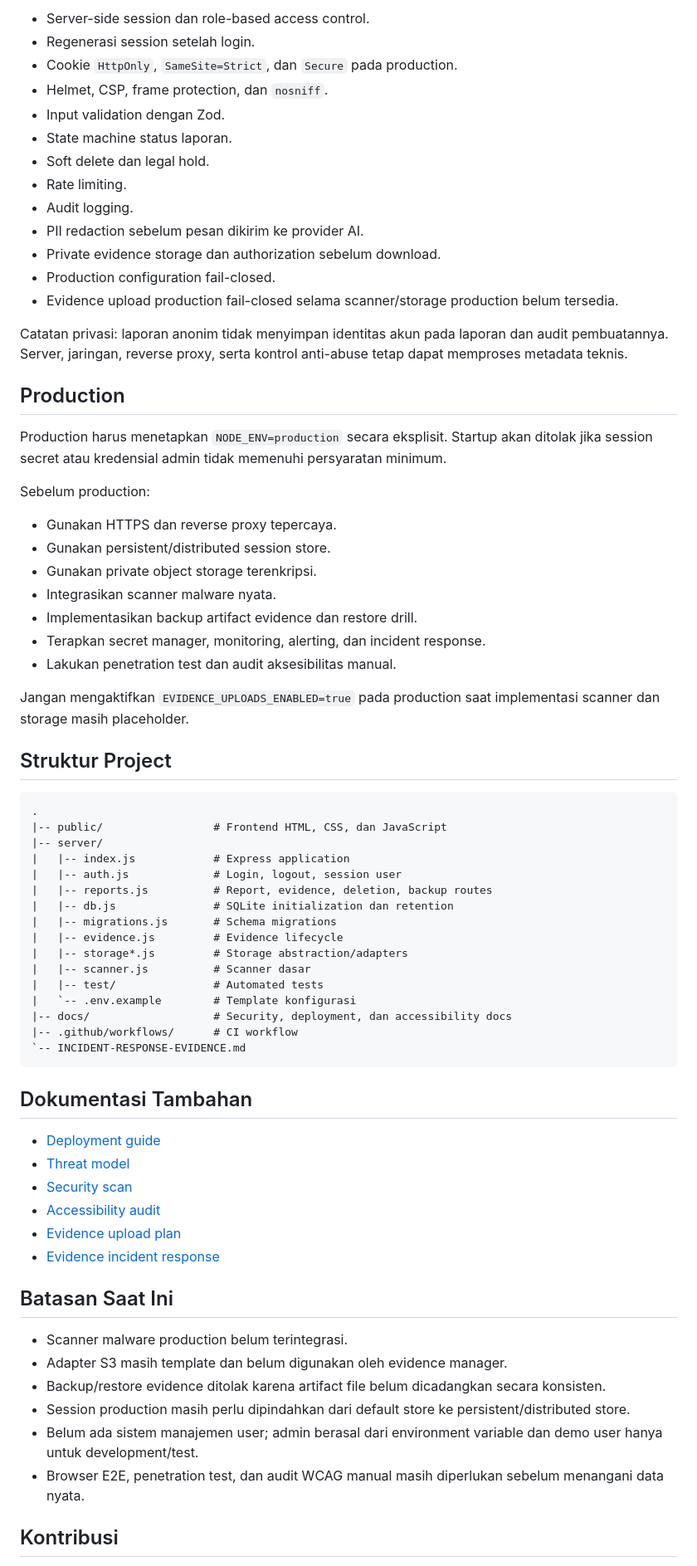
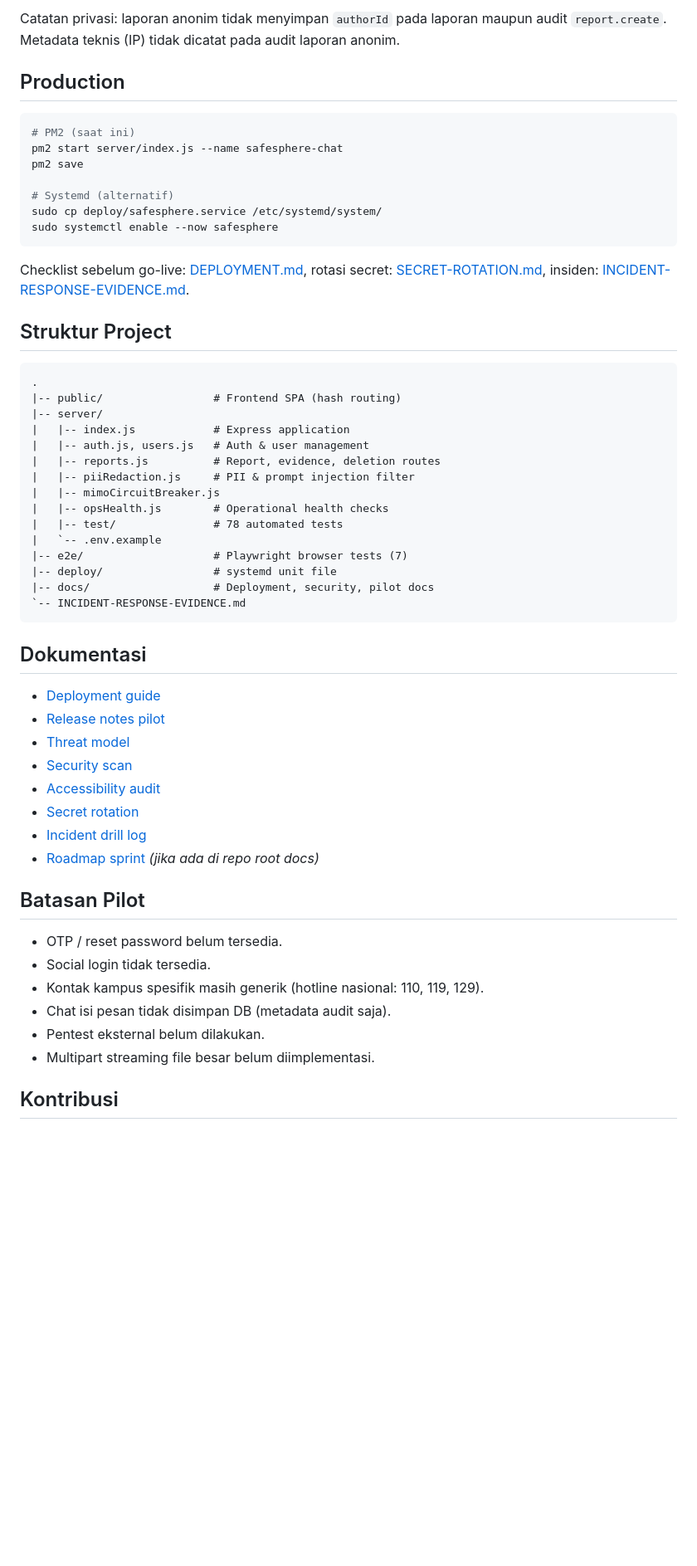
Before and after one commit to iggbudi/ppkpt, a Markdown page: README.md, the part around one of its changes. Shown at 83% size. GitHub-like rendering; blank space fills up the shorter version.

Commit message:
docs: update README for pilot release (Sprint 0-5)

````diff
--- a/README.md
+++ b/README.md
@@ -204,74 +168,59 @@ Kontrol yang sudah diterapkan:
 
-- Server-side session dan role-based access control.
-- Regenerasi session setelah login.
-- Cookie `HttpOnly`, `SameSite=Strict`, dan `Secure` pada production.
-- Helmet, CSP, frame protection, dan `nosniff`.
-- Input validation dengan Zod.
-- State machine status laporan.
-- Soft delete dan legal hold.
-- Rate limiting.
-- Audit logging.
-- PII redaction sebelum pesan dikirim ke provider AI.
-- Private evidence storage dan authorization sebelum download.
-- Production configuration fail-closed.
-- Evidence upload production fail-closed selama scanner/storage production belum tersedia.
-
-Catatan privasi: laporan anonim tidak menyimpan identitas akun pada laporan dan audit pembuatannya. Server, jaringan, reverse proxy, serta kontrol anti-abuse tetap dapat memproses metadata teknis.
+Catatan privasi: laporan anonim tidak menyimpan `authorId` pada laporan maupun audit `report.create`. Metadata teknis (IP) tidak dicatat pada audit laporan anonim.
 
 ## Production
 
-Production harus menetapkan `NODE_ENV=production` secara eksplisit. Startup akan ditolak jika session secret atau kredensial admin tidak memenuhi persyaratan minimum.
+```bash
+# PM2 (saat ini)
+pm2 start server/index.js --name safesphere-chat
+pm2 save
 
-Sebelum production:
+# Systemd (alternatif)
+sudo cp deploy/safesphere.service /etc/systemd/system/
+sudo systemctl enable --now safesphere
+```
 
-- Gunakan HTTPS dan reverse proxy tepercaya.
-- Gunakan persistent/distributed session store.
-- Gunakan private object storage terenkripsi.
-- Integrasikan scanner malware nyata.
-- Implementasikan backup artifact evidence dan restore drill.
-- Terapkan secret manager, monitoring, alerting, dan incident response.
-- Lakukan penetration test dan audit aksesibilitas manual.
-
-Jangan mengaktifkan `EVIDENCE_UPLOADS_ENABLED=true` pada production saat implementasi scanner dan storage masih placeholder.
+Checklist sebelum go-live: [DEPLOYMENT.md](docs/DEPLOYMENT.md), rotasi secret: [SECRET-ROTATION.md](docs/SECRET-ROTATION.md), insiden: [INCIDENT-RESPONSE-EVIDENCE.md](INCIDENT-RESPONSE-EVIDENCE.md).
 
 ## Struktur Project
 
 ```text
 .
-|-- public/                 # Frontend HTML, CSS, dan JavaScript
+|-- public/                 # Frontend SPA (hash routing)
 |-- server/
 |   |-- index.js            # Express application
-|   |-- auth.js             # Login, logout, session user
-|   |-- reports.js          # Report, evidence, deletion, backup routes
-|   |-- db.js               # SQLite initialization dan retention
-|   |-- migrations.js       # Schema migrations
-|   |-- evidence.js         # Evidence lifecycle
-|   |-- storage*.js         # Storage abstraction/adapters
-|   |-- scanner.js          # Scanner dasar
-|   |-- test/               # Automated tests
-|   `-- .env.example        # Template konfigurasi
-|-- docs/                   # Security, deployment, dan accessibility docs
-|-- .github/workflows/      # CI workflow
+|   |-- auth.js, users.js   # Auth & user management
+|   |-- reports.js          # Report, evidence, deletion routes
+|   |-- piiRedaction.js     # PII & prompt injection filter
+|   |-- mimoCircuitBreaker.js
+|   |-- opsHealth.js        # Operational health checks
+|   |-- test/               # 78 automated tests
+|   `-- .env.example
+|-- e2e/                    # Playwright browser tests (7)
+|-- deploy/                 # systemd unit file
+|-- docs/                   # Deployment, security, pilot docs
 `-- INCIDENT-RESPONSE-EVIDENCE.md
 ```
 
-## Dokumentasi Tambahan
+## Dokumentasi
 
 - [Deployment guide](docs/DEPLOYMENT.md)
+- [Release notes pilot](docs/RELEASE-NOTES-PILOT.md)
 - [Threat model](docs/THREAT-MODEL.md)
 - [Security scan](docs/SECURITY-SCAN.md)
 - [Accessibility audit](docs/ACCESSIBILITY-AUDIT.md)
-- [Evidence upload plan](evidence-upload-plan.md)
-- [Evidence incident response](INCIDENT-RESPONSE-EVIDENCE.md)
+- [Secret rotation](docs/SECRET-ROTATION.md)
+- [Incident drill log](docs/INCIDENT-DRILL-LOG.md)
+- [Roadmap sprint](https://github.com/iggbudi/ppkpt/blob/master/docs/ROADMAP-SPRINT.md) *(jika ada di repo root docs)*
 
-## Batasan Saat Ini
+## Batasan Pilot
 
-- Scanner malware production belum terintegrasi.
-- Adapter S3 masih template dan belum digunakan oleh evidence manager.
-- Backup/restore evidence ditolak karena artifact file belum dicadangkan secara konsisten.
-- Session production masih perlu dipindahkan dari default store ke persistent/distributed store.
-- Belum ada sistem manajemen user; admin berasal dari environment variable dan demo user hanya untuk development/test.
-- Browser E2E, penetration test, dan audit WCAG manual masih diperlukan sebelum menangani data nyata.
+- OTP / reset password belum tersedia.
+- Social login tidak tersedia.
+- Kontak kampus spesifik masih generik (hotline nasional: 110, 119, 129).
+- Chat isi pesan tidak disimpan DB (metadata audit saja).
+- Pentest eksternal belum dilakukan.
+- Multipart streaming file besar belum diimplementasi.
 
 ## Kontribusi
 
````
Also changed, not shown: other parts of README.md (+90 -125 lines).
